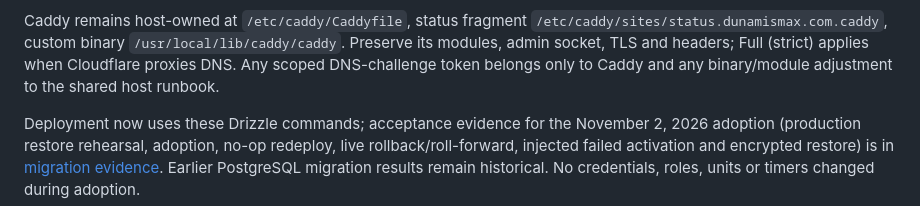
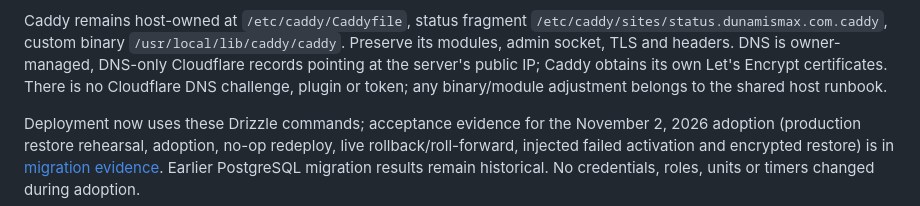
Before and after one commit to dunamismax/status.dunamismax, a Markdown page: docs/production.md, the part around the change. GitHub-like rendering.

```diff
--- a/docs/production.md
+++ b/docs/production.md
@@ -235,9 +235,11 @@ PostgreSQL monitoring/readiness with engine labels for a database not actually u
 
 Caddy remains host-owned at `/etc/caddy/Caddyfile`, status fragment
 `/etc/caddy/sites/status.dunamismax.com.caddy`, custom binary
-`/usr/local/lib/caddy/caddy`. Preserve its modules, admin socket, TLS and headers;
-Full (strict) applies when Cloudflare proxies DNS. Any scoped DNS-challenge token
-belongs only to Caddy and any binary/module adjustment to the shared host runbook.
+`/usr/local/lib/caddy/caddy`. Preserve its modules, admin socket, TLS and headers.
+DNS is owner-managed, DNS-only Cloudflare records pointing at the server's public
+IP; Caddy obtains its own Let's Encrypt certificates. There is no Cloudflare DNS
+challenge, plugin or token; any binary/module adjustment belongs to the shared
+host runbook.
 
 Deployment now uses these Drizzle commands; acceptance evidence for the November 2,
 2026 adoption (production restore rehearsal, adoption, no-op redeploy, live
```
Also changed, not shown: AGENTS.md (+5 -2 lines), BUILD.md (+4 -3 lines).
